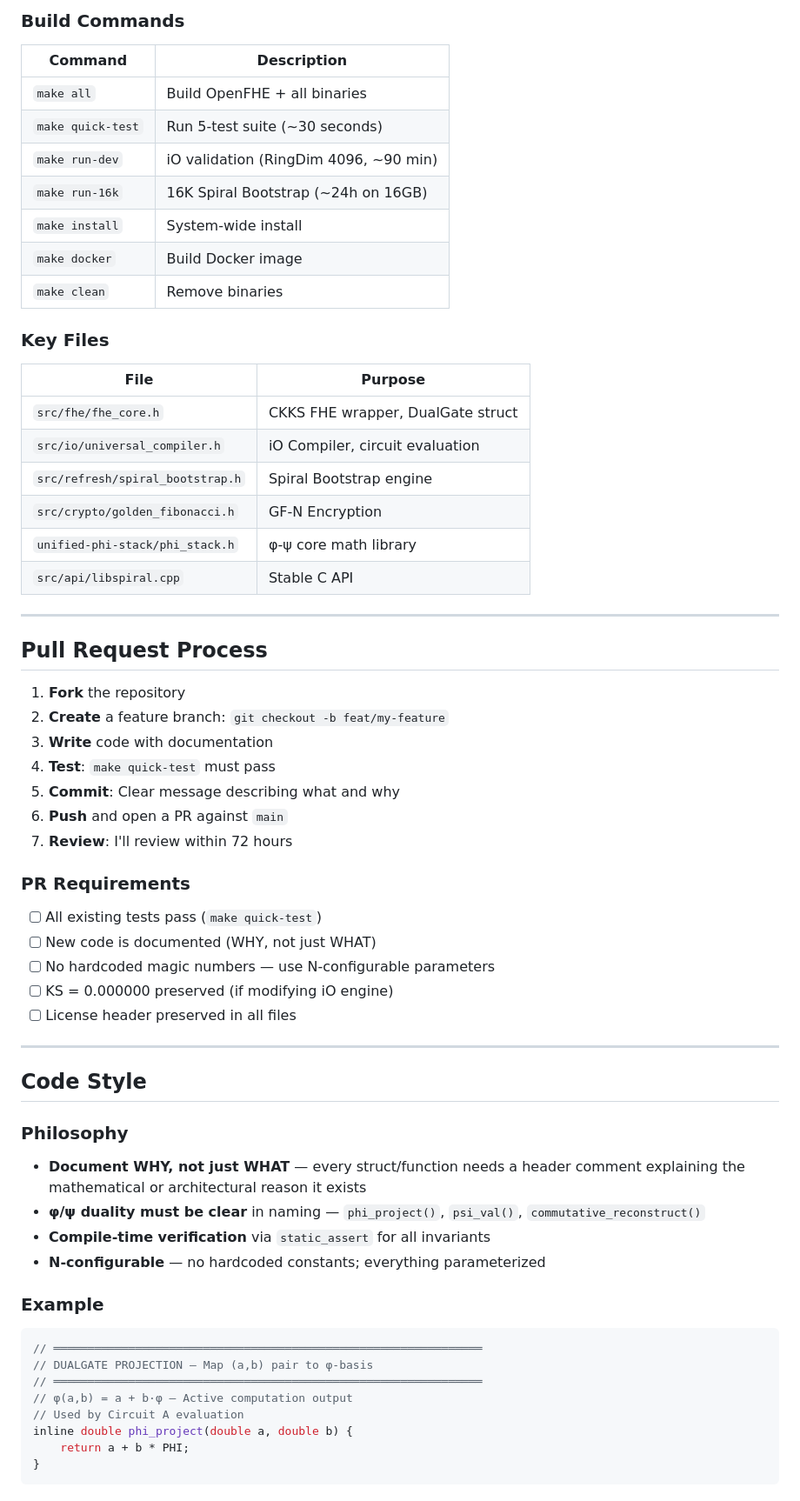
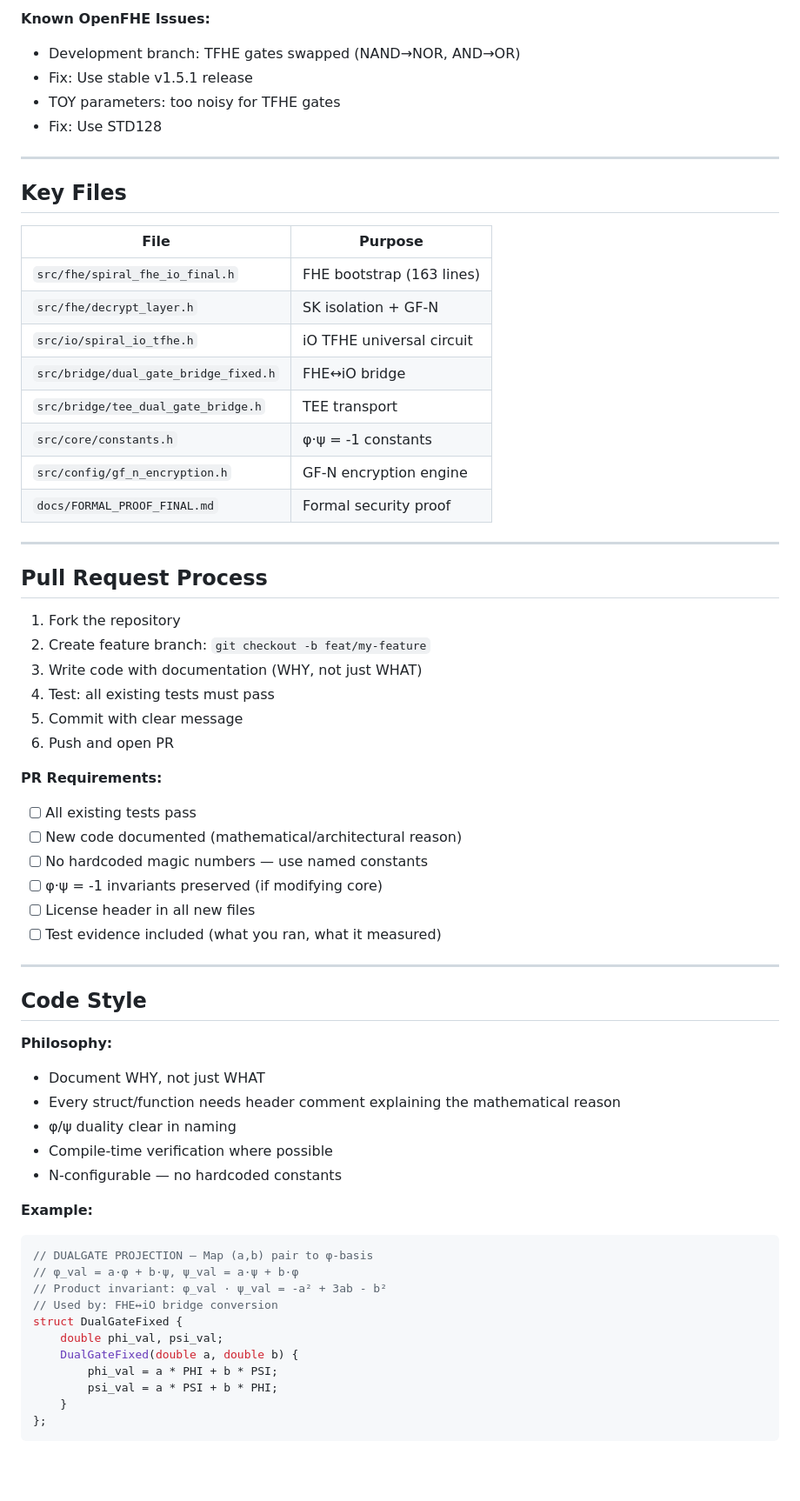
Before and after one commit to primordialomegazero/femmgFHE, a Markdown page: CONTRIBUTING.md, the part around one of its changes. Shown at 87% size. GitHub-like rendering; blank space fills up the shorter version.

Commit message:
CONTRIBUTING v47: Honest assessment, no hype, clear what is proven vs assumed vs not claimed. φ·ψ = -1.

````diff
--- a/CONTRIBUTING.md
+++ b/CONTRIBUTING.md
@@ -55,65 +75,66 @@ Working examples exist for AES-128, SHA-256, DB JOIN, ML Inference. More real-wo
 
-### Build Commands
+**Known OpenFHE Issues:**
+- Development branch: TFHE gates swapped (NAND→NOR, AND→OR)
+- Fix: Use stable v1.5.1 release
+- TOY parameters: too noisy for TFHE gates
+- Fix: Use STD128
 
-| Command | Description |
-|---------|-------------|
-| `make all` | Build OpenFHE + all binaries |
-| `make quick-test` | Run 5-test suite (~30 seconds) |
-| `make run-dev` | iO validation (RingDim 4096, ~90 min) |
-| `make run-16k` | 16K Spiral Bootstrap (~24h on 16GB) |
-| `make install` | System-wide install |
-| `make docker` | Build Docker image |
-| `make clean` | Remove binaries |
+---
 
-### Key Files
+## Key Files
 
 | File | Purpose |
 |------|---------|
-| `src/fhe/fhe_core.h` | CKKS FHE wrapper, DualGate struct |
-| `src/io/universal_compiler.h` | iO Compiler, circuit evaluation |
-| `src/refresh/spiral_bootstrap.h` | Spiral Bootstrap engine |
-| `src/crypto/golden_fibonacci.h` | GF-N Encryption |
-| `unified-phi-stack/phi_stack.h` | φ-ψ core math library |
-| `src/api/libspiral.cpp` | Stable C API |
+| `src/fhe/spiral_fhe_io_final.h` | FHE bootstrap (163 lines) |
+| `src/fhe/decrypt_layer.h` | SK isolation + GF-N |
+| `src/io/spiral_io_tfhe.h` | iO TFHE universal circuit |
+| `src/bridge/dual_gate_bridge_fixed.h` | FHE↔iO bridge |
+| `src/bridge/tee_dual_gate_bridge.h` | TEE transport |
+| `src/core/constants.h` | φ·ψ = -1 constants |
+| `src/config/gf_n_encryption.h` | GF-N encryption engine |
+| `docs/FORMAL_PROOF_FINAL.md` | Formal security proof |
 
 ---
 
 ## Pull Request Process
 
-1. **Fork** the repository
-2. **Create** a feature branch: `git checkout -b feat/my-feature`
-3. **Write** code with documentation
-4. **Test**: `make quick-test` must pass
-5. **Commit**: Clear message describing what and why
-6. **Push** and open a PR against `main`
-7. **Review**: I'll review within 72 hours
+1. Fork the repository
+2. Create feature branch: `git checkout -b feat/my-feature`
+3. Write code with documentation (WHY, not just WHAT)
+4. Test: all existing tests must pass
+5. Commit with clear message
+6. Push and open PR
 
-### PR Requirements
-- [ ] All existing tests pass (`make quick-test`)
-- [ ] New code is documented (WHY, not just WHAT)
-- [ ] No hardcoded magic numbers — use N-configurable parameters
-- [ ] KS = 0.000000 preserved (if modifying iO engine)
-- [ ] License header preserved in all files
+**PR Requirements:**
+- [ ] All existing tests pass
+- [ ] New code documented (mathematical/architectural reason)
+- [ ] No hardcoded magic numbers — use named constants
+- [ ] φ·ψ = -1 invariants preserved (if modifying core)
+- [ ] License header in all new files
+- [ ] Test evidence included (what you ran, what it measured)
 
 ---
 
 ## Code Style
 
-### Philosophy
-- **Document WHY, not just WHAT** — every struct/function needs a header comment explaining the mathematical or architectural reason it exists
-- **φ/ψ duality must be clear** in naming — `phi_project()`, `psi_val()`, `commutative_reconstruct()`
-- **Compile-time verification** via `static_assert` for all invariants
-- **N-configurable** — no hardcoded constants; everything parameterized
+**Philosophy:**
+- Document WHY, not just WHAT
+- Every struct/function needs header comment explaining the mathematical reason
+- φ/ψ duality clear in naming
+- Compile-time verification where possible
+- N-configurable — no hardcoded constants
 
-### Example
-
+**Example:**
 ```cpp
-// ═══════════════════════════════════════════════════════════════
 // DUALGATE PROJECTION — Map (a,b) pair to φ-basis
-// ═══════════════════════════════════════════════════════════════
-// φ(a,b) = a + b·φ — Active computation output
-// Used by Circuit A evaluation
-inline double phi_project(double a, double b) {
-    return a + b * PHI;
-}
+// φ_val = a·φ + b·ψ, ψ_val = a·ψ + b·φ
+// Product invariant: φ_val · ψ_val = -a² + 3ab - b²
+// Used by: FHE↔iO bridge conversion
+struct DualGateFixed {
+    double phi_val, psi_val;
+    DualGateFixed(double a, double b) {
+        phi_val = a * PHI + b * PSI;
+        psi_val = a * PSI + b * PHI;
+    }
+};
 ```
````
Also changed, not shown: other parts of CONTRIBUTING.md (+82 -53 lines).
